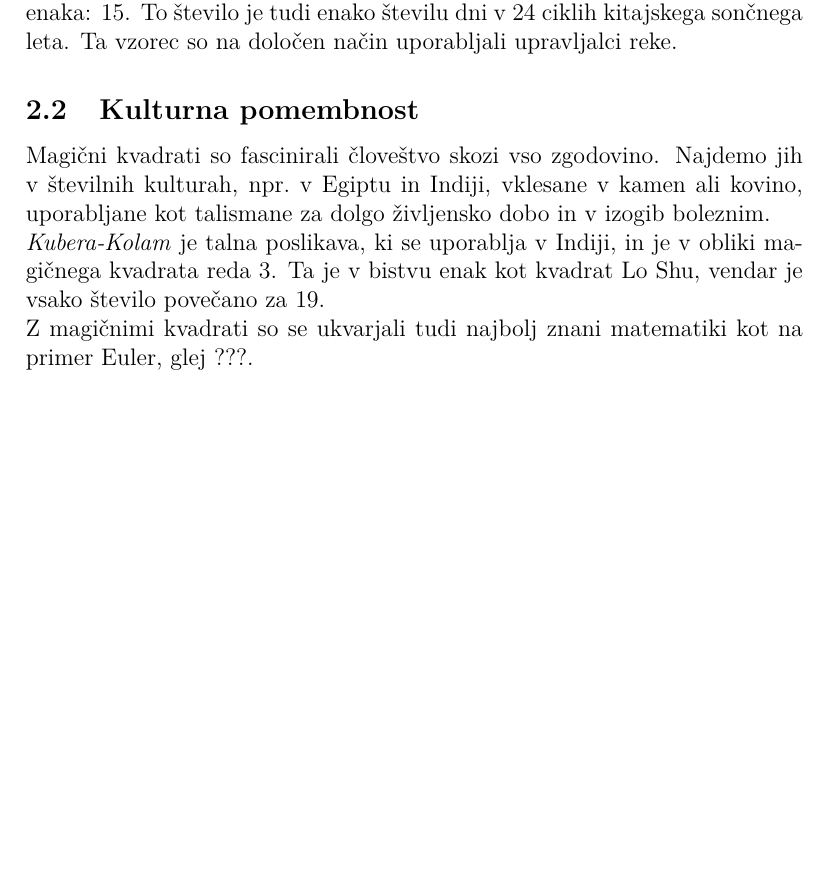
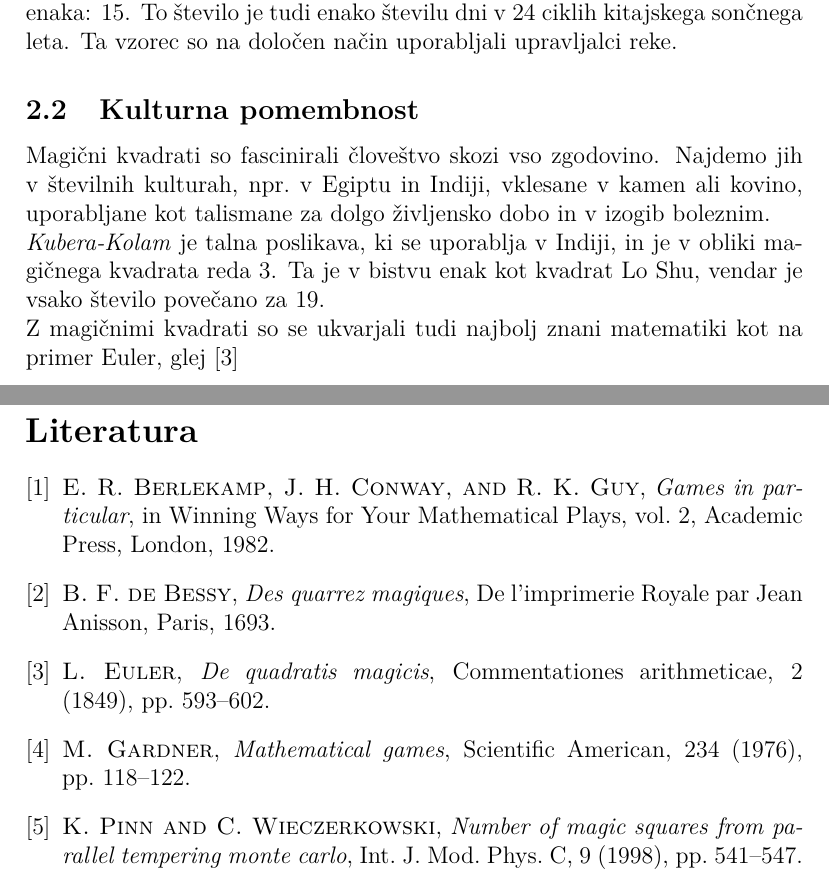
Before and after one commit to Fmfstudent/FMF-RP, a LaTeX document (06-magicni-kvadrati (/magic.tex): part of page 2 of 4 before the commit and two parts of pages 2 and 5 of 5 after it, the two joined at a grey line, cut so that both start at the same text, the shorter picture padded with empty space. Compiled offline with pdfLaTeX.

Commit message:
Update 3

```diff
--- a/06-magicni-kvadrati (/magic.tex
+++ b/06-magicni-kvadrati (/magic.tex
@@ -120,7 +120,7 @@ obliki magičnega kvadrata reda 3. Ta je v bistvu enak kot kvadrat
 Lo Shu, vendar je vsako število povečano za 19.
 
 Z magičnimi kvadrati so se ukvarjali tudi najbolj znani matematiki kot na
-primer Euler, glej ???. % ključ: euler
+primer Euler, glej \cite{euler}
 
 %%%%%%%%%%%%%%%%%%%%%%%%%%%%%%%%%%%%%%%%%%%%%%%%%%%%%%%%%%%%%%%%%%%%%%%%
 
@@ -221,7 +221,8 @@ sta za oceno uporabila simulacijo Monte Carlo in metode statistične mehanike.
 
 \newpage
 
-% Tu vstavite bibliografijo
+\bibliographystyle{siam}
+\bibliography{magic}
 
 %%%%%%%%%%%%%%%%%%%%%%%%%%%%%%%%%%%%%%%%%%%%%%%%%%%%%%%%%%%%%%%%%%%%%%%%
 
```
Also changed, not shown: 06-magicni-kvadrati (/magic.bbl (added), 06-magicni-kvadrati (/magic.tex (2 more changed lines), 1 other file.
